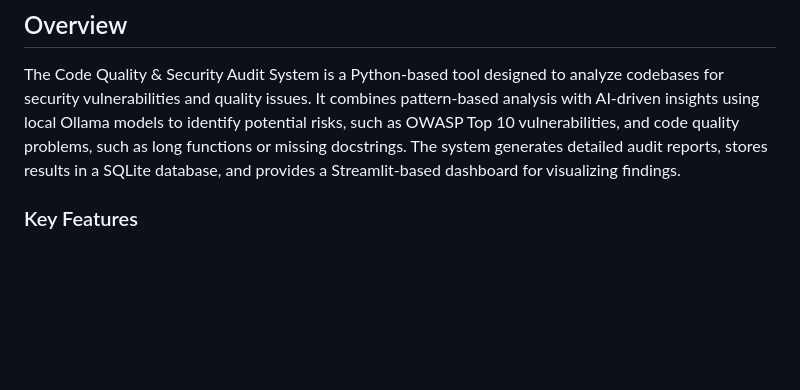
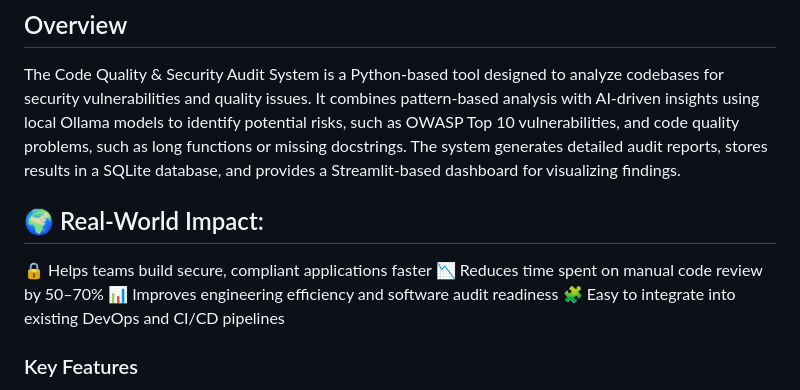
Before and after one commit to muhammadfarhantanvir/Code-Quality-Security-Audit-System-AI-Agent, a Markdown page: README.md, the part around the change. Drawn GitHub-style; blank space fills up the shorter version.

```diff
--- a/README.md
+++ b/README.md
@@ -6,6 +6,12 @@
 ## Overview
 
 The Code Quality & Security Audit System is a Python-based tool designed to analyze codebases for security vulnerabilities and quality issues. It combines pattern-based analysis with AI-driven insights using local Ollama models to identify potential risks, such as OWASP Top 10 vulnerabilities, and code quality problems, such as long functions or missing docstrings. The system generates detailed audit reports, stores results in a SQLite database, and provides a Streamlit-based dashboard for visualizing findings.
+
+## 🌍 Real-World Impact:
+🔒 Helps teams build secure, compliant applications faster
+📉 Reduces time spent on manual code review by 50–70%
+📊 Improves engineering efficiency and software audit readiness
+🧩 Easy to integrate into existing DevOps and CI/CD pipelines
 
 ### Key Features
 - **Security Analysis**: Detects vulnerabilities like SQL injection, XSS, hardcoded secrets, and more using regex patterns and AI analysis.
```
